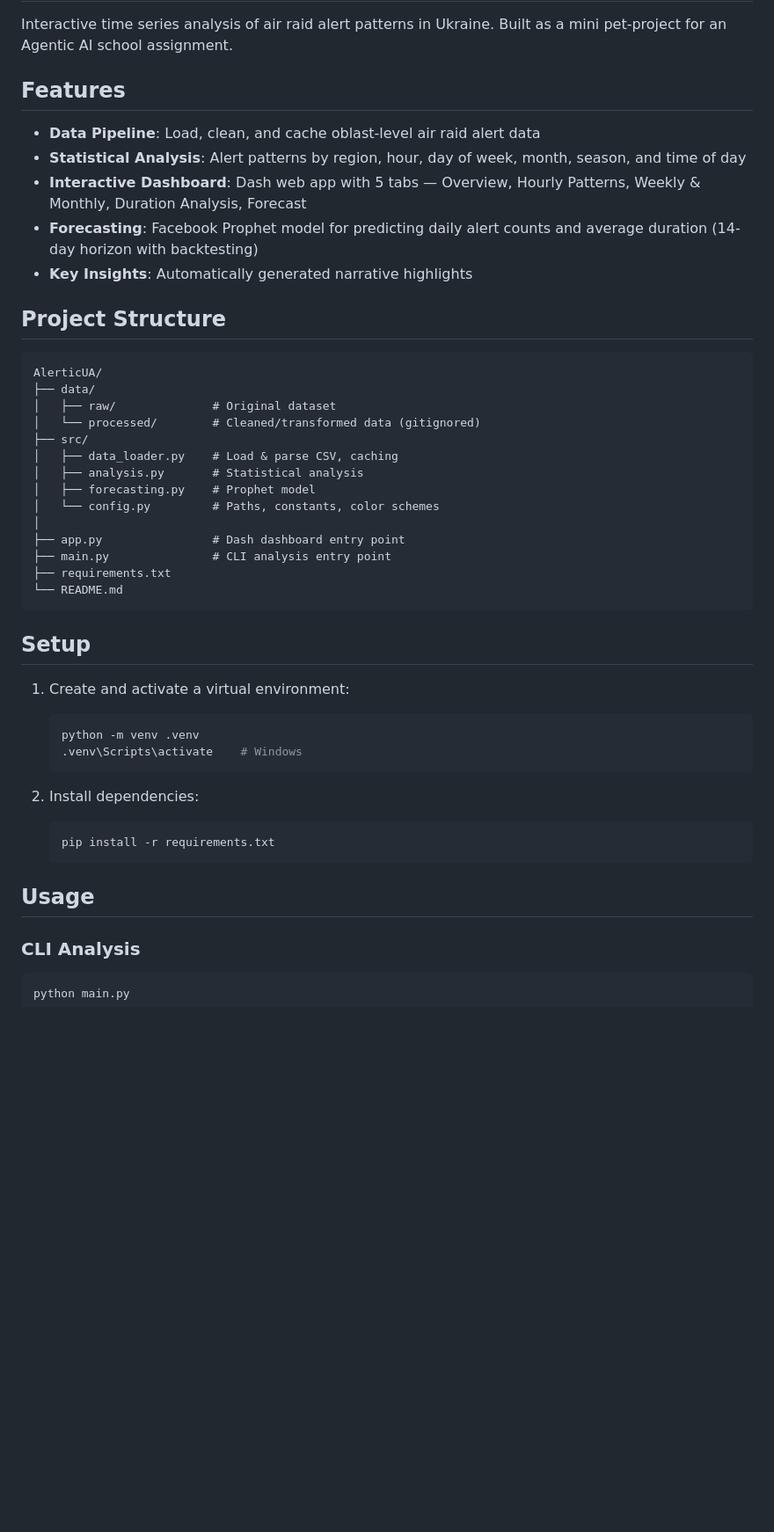
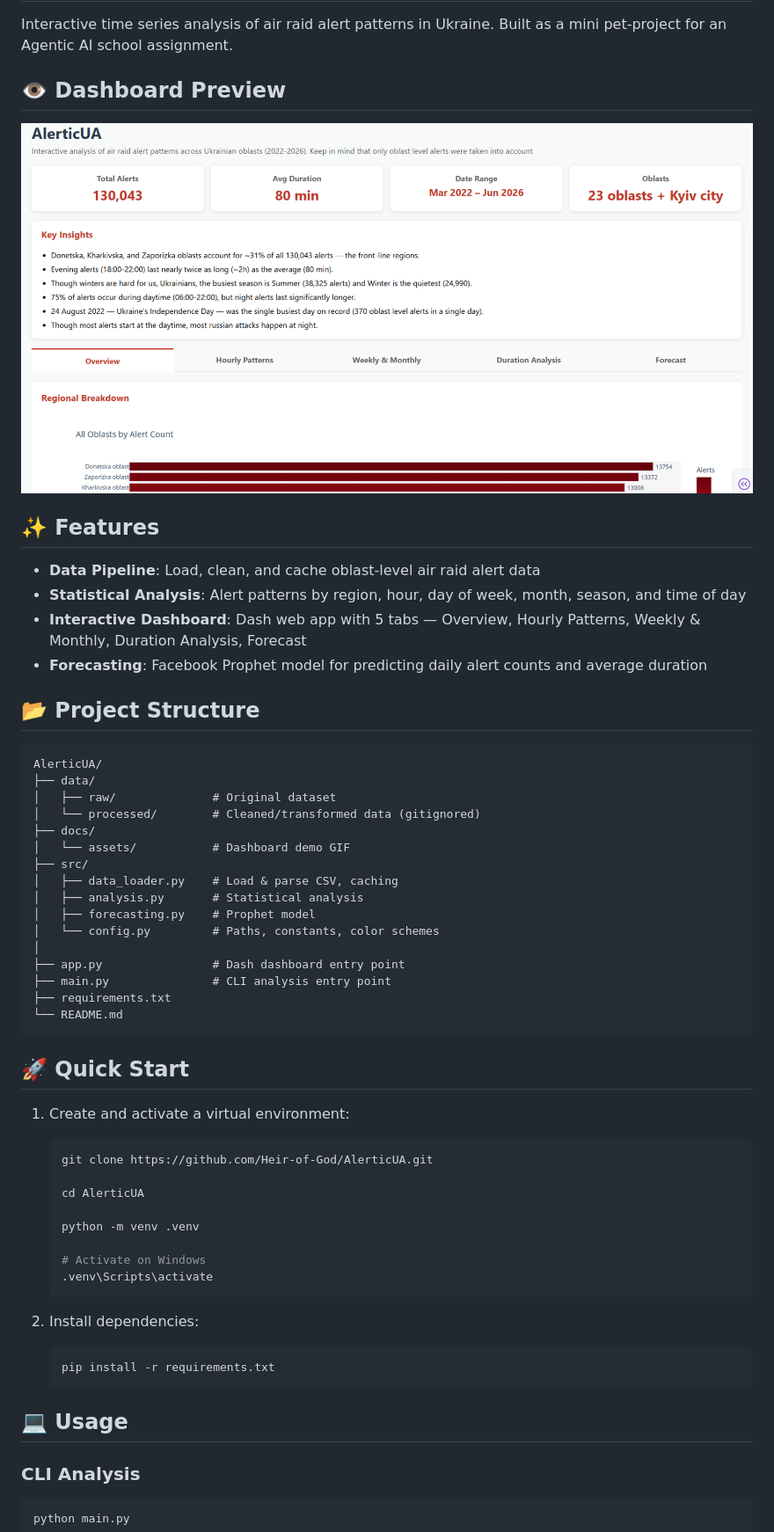
Before and after one commit to Heir-of-God/AlerticUA, a Markdown page: README.md, the part around one of its changes. Shown at 88% size. Drawn GitHub-style; pictures changed too: docs/assets/preview.gif (added); blank space fills up the shorter version.

Commit message:
add: updated readme.md added gif preview

````diff
--- a/README.md
+++ b/README.md
@@ -2,21 +2,26 @@
 
 Interactive time series analysis of air raid alert patterns in Ukraine. Built as a mini pet-project for an Agentic AI school assignment.
 
-## Features
+## 👁️ Dashboard Preview
+
+<img src="docs/assets/preview.gif" alt="AlerticUA Dashboard Demo" width="100%">
+
+## ✨ Features
 
 - **Data Pipeline**: Load, clean, and cache oblast-level air raid alert data
 - **Statistical Analysis**: Alert patterns by region, hour, day of week, month, season, and time of day
 - **Interactive Dashboard**: Dash web app with 5 tabs — Overview, Hourly Patterns, Weekly & Monthly, Duration Analysis, Forecast
-- **Forecasting**: Facebook Prophet model for predicting daily alert counts and average duration (14-day horizon with backtesting)
-- **Key Insights**: Automatically generated narrative highlights
+- **Forecasting**: Facebook Prophet model for predicting daily alert counts and average duration
 
-## Project Structure
+## 📂 Project Structure
 
 ```
 AlerticUA/
 ├── data/
 │   ├── raw/              # Original dataset
 │   └── processed/        # Cleaned/transformed data (gitignored)
+├── docs/
+│   └── assets/           # Dashboard demo GIF
 ├── src/
 │   ├── data_loader.py    # Load & parse CSV, caching
 │   ├── analysis.py       # Statistical analysis
@@ -29,13 +34,19 @@ AlerticUA/
 └── README.md
 ```
 
-## Setup
+## 🚀 Quick Start
 
 1. Create and activate a virtual environment:
 
    ```bash
+   git clone https://github.com/Heir-of-God/AlerticUA.git
+
+   cd AlerticUA
+
    python -m venv .venv
-   .venv\Scripts\activate    # Windows
+
+   # Activate on Windows
+   .venv\Scripts\activate
    ```
 
 2. Install dependencies:
@@ -44,7 +55,7 @@ AlerticUA/
    pip install -r requirements.txt
    ```
 
-## Usage
+## 💻 Usage
 
 ### CLI Analysis
 
````
Also changed, not shown: other parts of README.md (+4 -4 lines).
